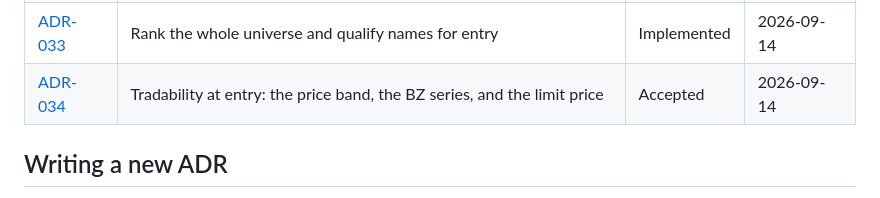
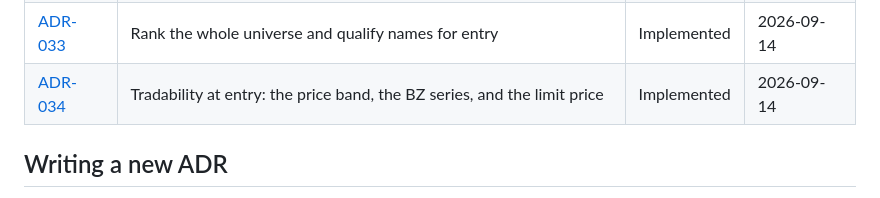
Before and after one commit to adityazagade/stocks-on-the-move-new, a Markdown page: docs/adr/README.md, the part around the change. GitHub-like rendering.

```diff
--- a/docs/adr/README.md
+++ b/docs/adr/README.md
@@ -38,7 +38,7 @@ process and what needs an ADR; `template.md` is the format.
 | [ADR-031](ADR-031-a-local-operator-console-over-runs.md) | A local operator console over `runs/` | Implemented | 2026-09-14 |
 | [ADR-032](ADR-032-an-mprocs-cockpit-over-the-console-and-the-command.md) | An mprocs cockpit over the console and the command | Implemented | 2026-09-14 |
 | [ADR-033](ADR-033-rank-the-whole-universe-and-qualify-for-entry.md) | Rank the whole universe and qualify names for entry | Implemented | 2026-09-14 |
-| [ADR-034](ADR-034-tradability-at-entry.md) | Tradability at entry: the price band, the BZ series, and the limit price | Accepted | 2026-09-14 |
+| [ADR-034](ADR-034-tradability-at-entry.md) | Tradability at entry: the price band, the BZ series, and the limit price | Implemented | 2026-09-14 |
 
 ## Writing a new ADR
 
```
Also changed, not shown: ONBOARDING.md (+49 -14 lines), docs/adr/ADR-034-tradability-at-entry.md (+45 -1 lines).
